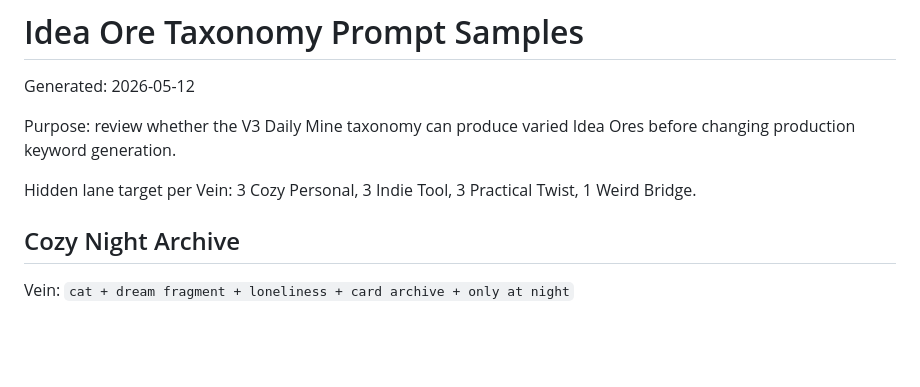
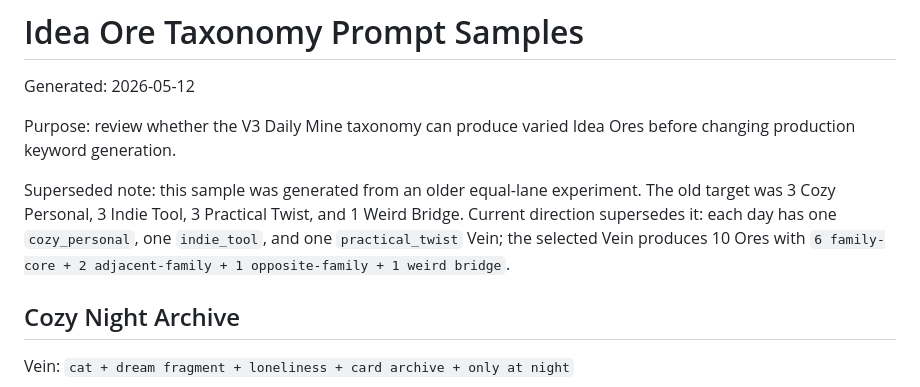
Before and after one commit to ming2tofu33/Idea-Mine, a Markdown page: docs/evals/ore-taxonomy-samples-2026-05-12.md, the part around the change. Drawn GitHub-style; blank space fills up the shorter version.

```diff
--- a/docs/evals/ore-taxonomy-samples-2026-05-12.md
+++ b/docs/evals/ore-taxonomy-samples-2026-05-12.md
@@ -4,7 +4,7 @@ Generated: 2026-05-12
 
 Purpose: review whether the V3 Daily Mine taxonomy can produce varied Idea Ores before changing production keyword generation.
 
-Hidden lane target per Vein: 3 Cozy Personal, 3 Indie Tool, 3 Practical Twist, 1 Weird Bridge.
+Superseded note: this sample was generated from an older equal-lane experiment. The old target was 3 Cozy Personal, 3 Indie Tool, 3 Practical Twist, and 1 Weird Bridge. Current direction supersedes it: each day has one `cozy_personal`, one `indie_tool`, and one `practical_twist` Vein; the selected Vein produces 10 Ores with `6 family-core + 2 adjacent-family + 1 opposite-family + 1 weird bridge`.
 
 ## Cozy Night Archive
 
```
Also changed, not shown: docs/plans/2026-05-12-daily-mine-taxonomy-implementation.md (+5 -0 lines).
